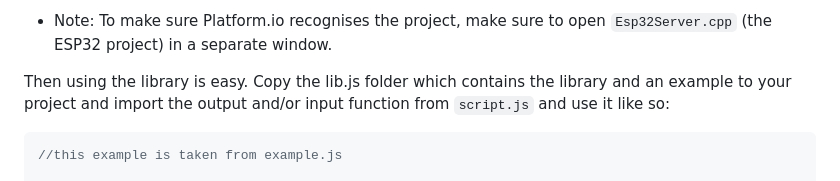
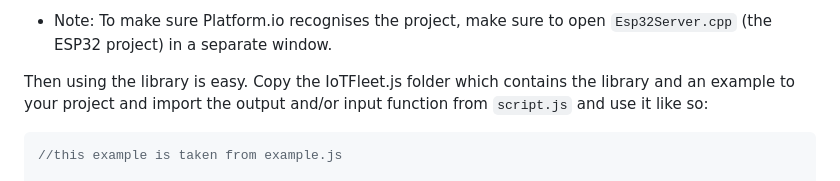
Before and after one commit to Lemon2311/IoTFleet.js, a Markdown page: README.md, the part around the change. Drawn GitHub-style.

````diff
--- a/README.md
+++ b/README.md
@@ -35,7 +35,7 @@ Upload the `main.cpp` file located inside `Esp32Server.cpp/src` to the ESP32 usi
 
 * Note: To make sure Platform.io recognises the project, make sure to open `Esp32Server.cpp` (the ESP32 project) in a separate window.
 
-Then using the library is easy. Copy the lib.js folder which contains the library and an example to your project and import the output and/or input function from `script.js` and use it like so:
+Then using the library is easy. Copy the IoTFleet.js folder which contains the library and an example to your project and import the output and/or input function from `script.js` and use it like so:
 
 ```js
 //this example is taken from example.js
````
